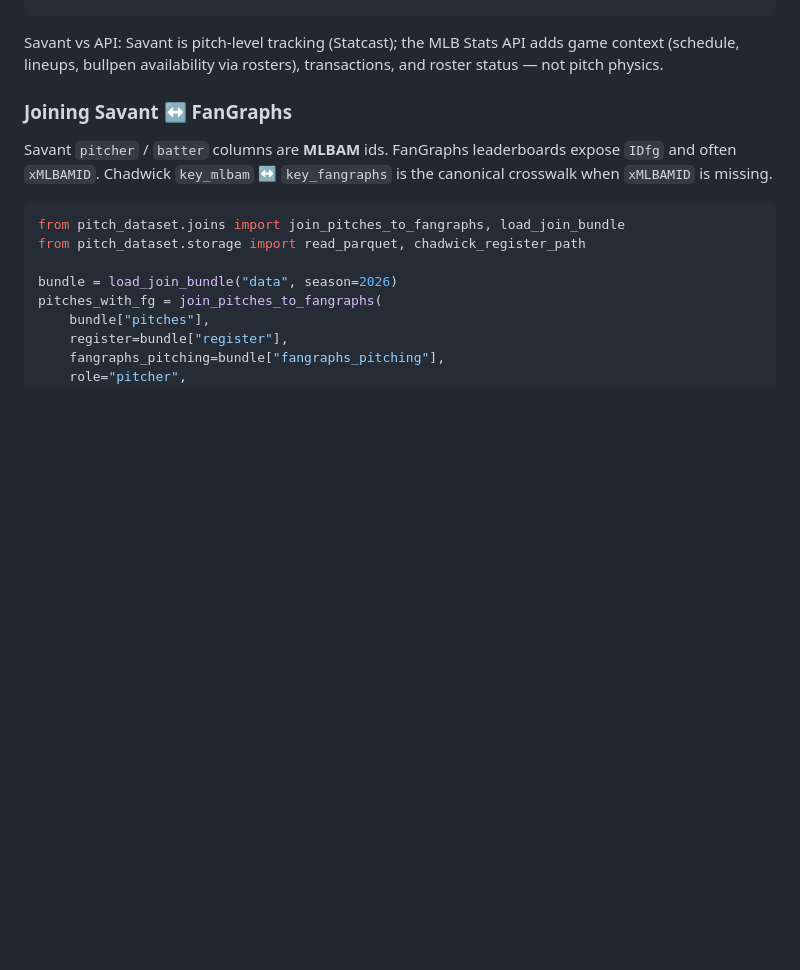
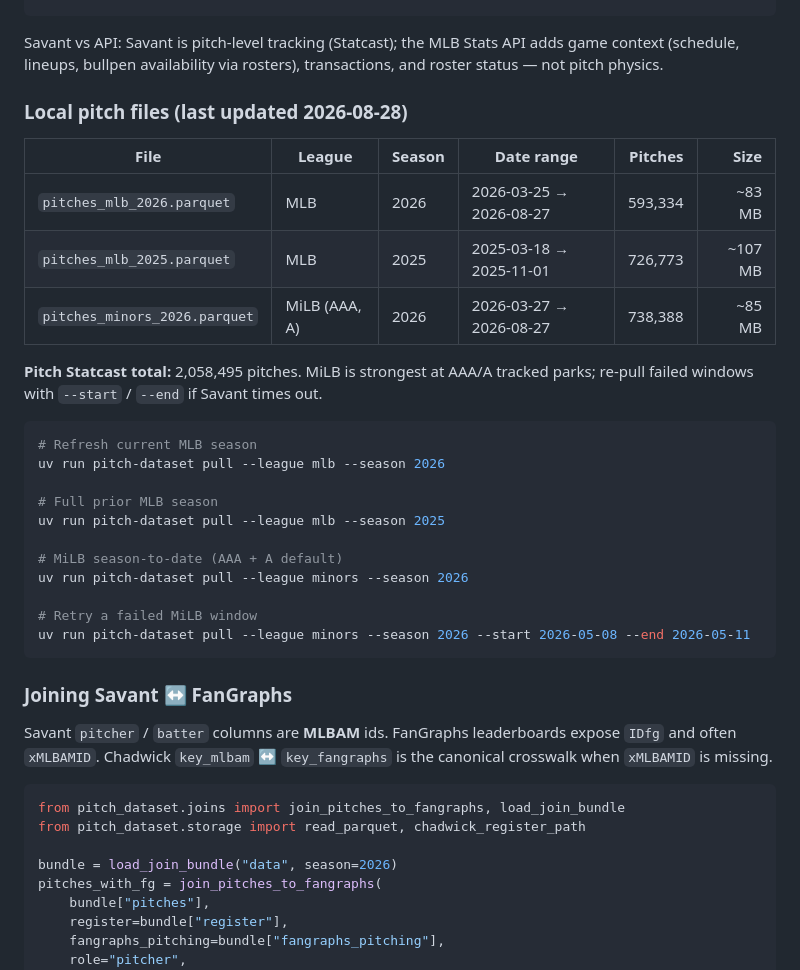
Before and after one commit to gdevers/pitch-dataset, a Markdown page: README.md, the part around one of its changes. Rendered like a GitHub page; blank space fills up the shorter version.

````diff
--- a/README.md
+++ b/README.md
@@ -56,6 +56,30 @@ uv run pitch-dataset pull-all --season 2026
 ```
 
 Savant vs API: Savant is pitch-level tracking (Statcast); the MLB Stats API adds game context (schedule, lineups, bullpen availability via rosters), transactions, and roster status — not pitch physics.
+
+### Local pitch files (last updated 2026-08-28)
+
+| File | League | Season | Date range | Pitches | Size |
+| --- | --- | --- | --- | ---: | ---: |
+| `pitches_mlb_2026.parquet` | MLB | 2026 | 2026-03-25 → 2026-08-27 | 593,334 | ~83 MB |
+| `pitches_mlb_2025.parquet` | MLB | 2025 | 2025-03-18 → 2025-11-01 | 726,773 | ~107 MB |
+| `pitches_minors_2026.parquet` | MiLB (AAA, A) | 2026 | 2026-03-27 → 2026-08-27 | 738,388 | ~85 MB |
+
+**Pitch Statcast total:** 2,058,495 pitches. MiLB is strongest at AAA/A tracked parks; re-pull failed windows with `--start` / `--end` if Savant times out.
+
+```bash
+# Refresh current MLB season
+uv run pitch-dataset pull --league mlb --season 2026
+
+# Full prior MLB season
+uv run pitch-dataset pull --league mlb --season 2025
+
+# MiLB season-to-date (AAA + A default)
+uv run pitch-dataset pull --league minors --season 2026
+
+# Retry a failed MiLB window
+uv run pitch-dataset pull --league minors --season 2026 --start 2026-05-08 --end 2026-05-11
+```
 
 ### Joining Savant ↔ FanGraphs
 
````
Also changed, not shown: other parts of README.md (+0 -35 lines).
